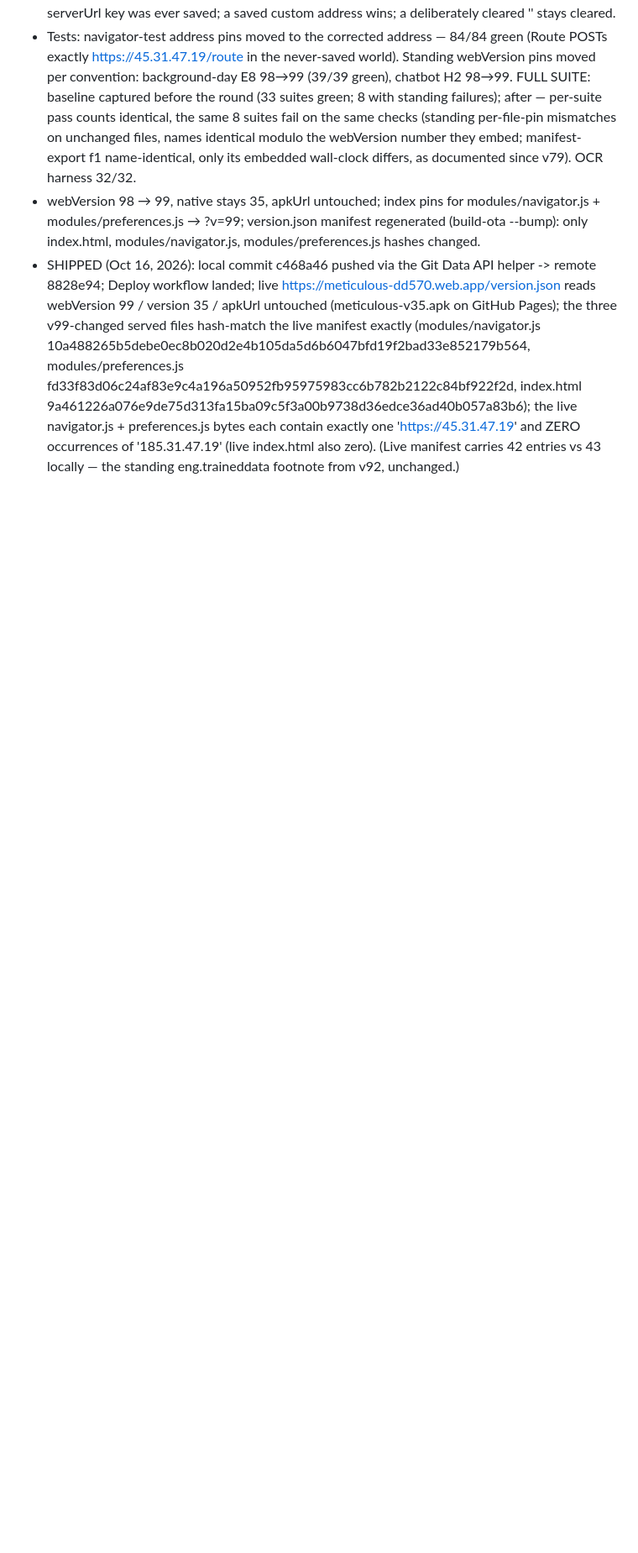
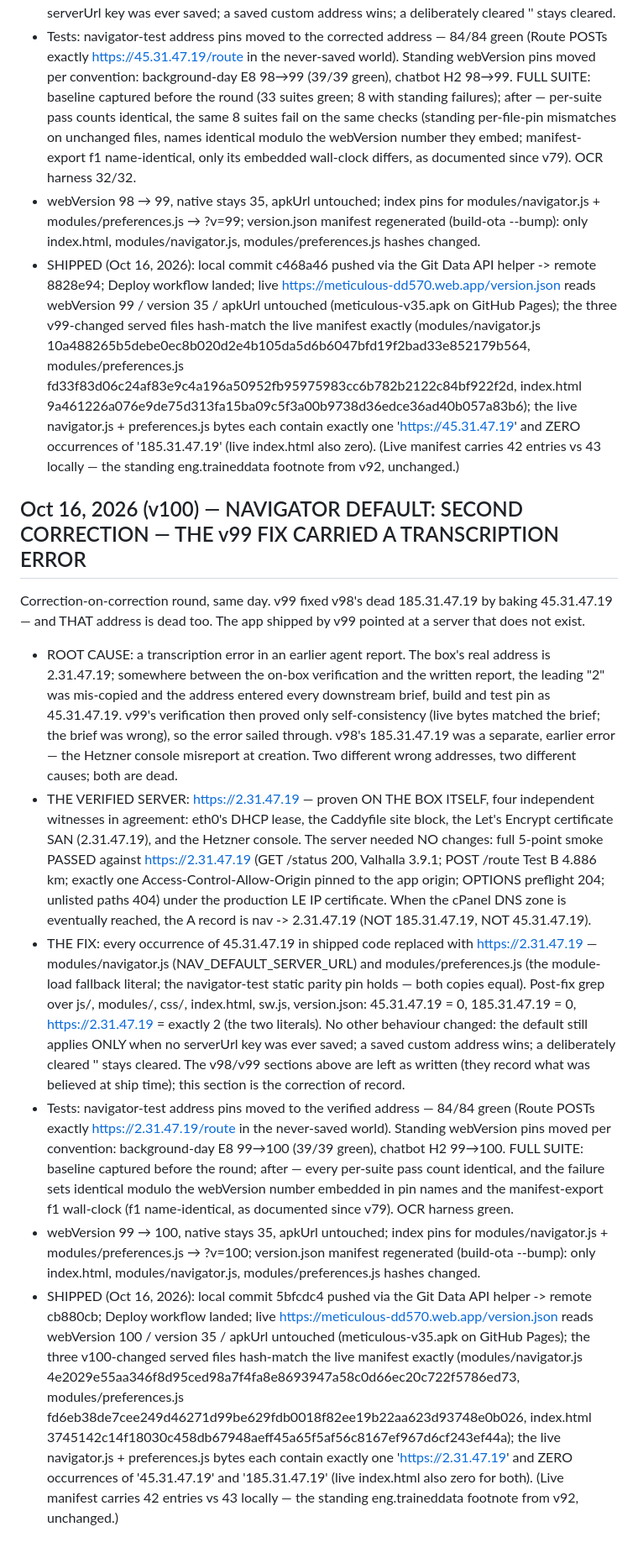
Before and after one commit to asjadkam/Meticulous-app, a Markdown page: BUGS.md, the part around the change. Shown at 84% size. Rendered like a GitHub page; blank space fills up the shorter version.

Commit message:
v100 BUGS.md: second-correction section + SHIPPED line (remote cb880cb; live webVersion 100 verified, production navigator.js + preferences.js carry https://2.31.47.19 exactly once each and zero of either dead address, changed-file hashes match)

```diff
--- a/BUGS.md
+++ b/BUGS.md
@@ -277,3 +277,13 @@ URGENT correction round, same day as v98. v98 baked the WRONG server address int
 - Tests: navigator-test address pins moved to the corrected address — 84/84 green (Route POSTs exactly https://45.31.47.19/route in the never-saved world). Standing webVersion pins moved per convention: background-day E8 98→99 (39/39 green), chatbot H2 98→99. FULL SUITE: baseline captured before the round (33 suites green; 8 with standing failures); after — per-suite pass counts identical, the same 8 suites fail on the same checks (standing per-file-pin mismatches on unchanged files, names identical modulo the webVersion number they embed; manifest-export f1 name-identical, only its embedded wall-clock differs, as documented since v79). OCR harness 32/32.
 - webVersion 98 → 99, native stays 35, apkUrl untouched; index pins for modules/navigator.js + modules/preferences.js → ?v=99; version.json manifest regenerated (build-ota --bump): only index.html, modules/navigator.js, modules/preferences.js hashes changed.
 - SHIPPED (Oct 16, 2026): local commit c468a46 pushed via the Git Data API helper -> remote 8828e94; Deploy workflow landed; live https://meticulous-dd570.web.app/version.json reads webVersion 99 / version 35 / apkUrl untouched (meticulous-v35.apk on GitHub Pages); the three v99-changed served files hash-match the live manifest exactly (modules/navigator.js 10a488265b5debe0ec8b020d2e4b105da5d6b6047bfd19f2bad33e852179b564, modules/preferences.js fd33f83d06c24af83e9c4a196a50952fb95975983cc6b782b2122c84bf922f2d, index.html 9a461226a076e9de75d313fa15ba09c5f3a00b9738d36edce36ad40b057a83b6); the live navigator.js + preferences.js bytes each contain exactly one 'https://45.31.47.19' and ZERO occurrences of '185.31.47.19' (live index.html also zero). (Live manifest carries 42 entries vs 43 locally — the standing eng.traineddata footnote from v92, unchanged.)
+
+## Oct 16, 2026 (v100) — NAVIGATOR DEFAULT: SECOND CORRECTION — THE v99 FIX CARRIED A TRANSCRIPTION ERROR
+
+Correction-on-correction round, same day. v99 fixed v98's dead 185.31.47.19 by baking 45.31.47.19 — and THAT address is dead too. The app shipped by v99 pointed at a server that does not exist.
+- ROOT CAUSE: a transcription error in an earlier agent report. The box's real address is 2.31.47.19; somewhere between the on-box verification and the written report, the leading "2" was mis-copied and the address entered every downstream brief, build and test pin as 45.31.47.19. v99's verification then proved only self-consistency (live bytes matched the brief; the brief was wrong), so the error sailed through. v98's 185.31.47.19 was a separate, earlier error — the Hetzner console misreport at creation. Two different wrong addresses, two different causes; both are dead.
+- THE VERIFIED SERVER: https://2.31.47.19 — proven ON THE BOX ITSELF, four independent witnesses in agreement: eth0's DHCP lease, the Caddyfile site block, the Let's Encrypt certificate SAN (2.31.47.19), and the Hetzner console. The server needed NO changes: full 5-point smoke PASSED against https://2.31.47.19 (GET /status 200, Valhalla 3.9.1; POST /route Test B 4.886 km; exactly one Access-Control-Allow-Origin pinned to the app origin; OPTIONS preflight 204; unlisted paths 404) under the production LE IP certificate. When the cPanel DNS zone is eventually reached, the A record is nav -> 2.31.47.19 (NOT 185.31.47.19, NOT 45.31.47.19).
+- THE FIX: every occurrence of 45.31.47.19 in shipped code replaced with https://2.31.47.19 — modules/navigator.js (NAV_DEFAULT_SERVER_URL) and modules/preferences.js (the module-load fallback literal; the navigator-test static parity pin holds — both copies equal). Post-fix grep over js/, modules/, css/, index.html, sw.js, version.json: 45.31.47.19 = 0, 185.31.47.19 = 0, https://2.31.47.19 = exactly 2 (the two literals). No other behaviour changed: the default still applies ONLY when no serverUrl key was ever saved; a saved custom address wins; a deliberately cleared '' stays cleared. The v98/v99 sections above are left as written (they record what was believed at ship time); this section is the correction of record.
+- Tests: navigator-test address pins moved to the verified address — 84/84 green (Route POSTs exactly https://2.31.47.19/route in the never-saved world). Standing webVersion pins moved per convention: background-day E8 99→100 (39/39 green), chatbot H2 99→100. FULL SUITE: baseline captured before the round; after — every per-suite pass count identical, and the failure sets identical modulo the webVersion number embedded in pin names and the manifest-export f1 wall-clock (f1 name-identical, as documented since v79). OCR harness green.
+- webVersion 99 → 100, native stays 35, apkUrl untouched; index pins for modules/navigator.js + modules/preferences.js → ?v=100; version.json manifest regenerated (build-ota --bump): only index.html, modules/navigator.js, modules/preferences.js hashes changed.
+- SHIPPED (Oct 16, 2026): local commit 5bfcdc4 pushed via the Git Data API helper -> remote cb880cb; Deploy workflow landed; live https://meticulous-dd570.web.app/version.json reads webVersion 100 / version 35 / apkUrl untouched (meticulous-v35.apk on GitHub Pages); the three v100-changed served files hash-match the live manifest exactly (modules/navigator.js 4e2029e55aa346f8d95ced98a7f4fa8e8693947a58c0d66ec20c722f5786ed73, modules/preferences.js fd6eb38de7cee249d46271d99be629fdb0018f82ee19b22aa623d93748e0b026, index.html 3745142c14f18030c458db67948aeff45a65f5af56c8167ef967d6cf243ef44a); the live navigator.js + preferences.js bytes each contain exactly one 'https://2.31.47.19' and ZERO occurrences of '45.31.47.19' and '185.31.47.19' (live index.html also zero for both). (Live manifest carries 42 entries vs 43 locally — the standing eng.traineddata footnote from v92, unchanged.)
```
